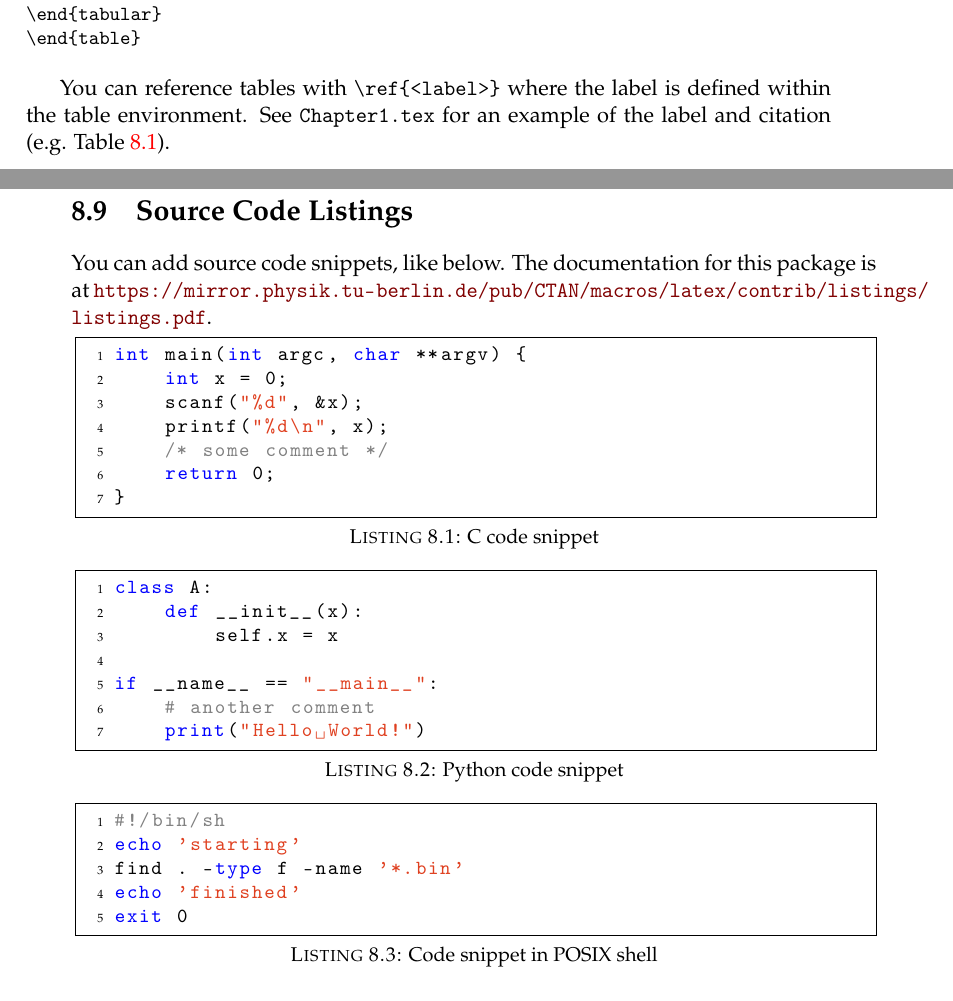
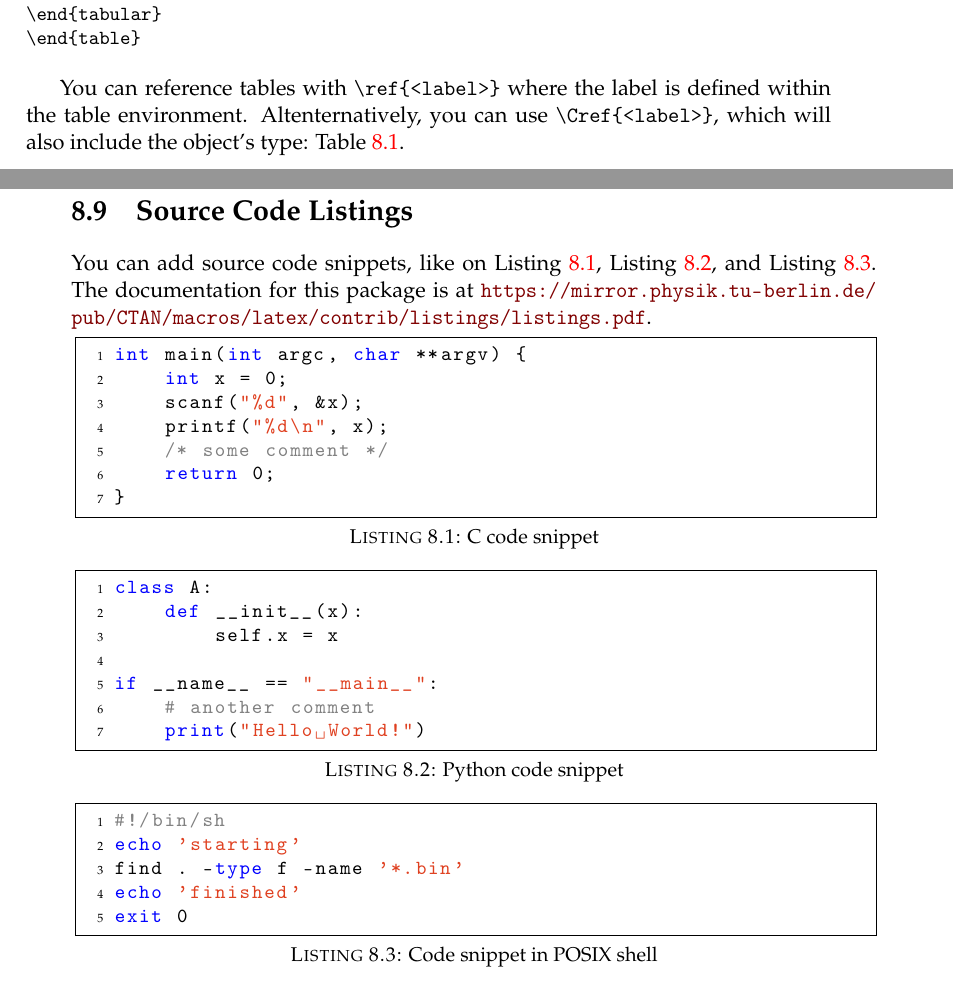
Before and after one commit to nmidop/abschlussarbeiten-template, a LaTeX thesis (main.tex, which reads guide.tex, settings.tex): two parts of pages 39 and 42 of 49, joined at a grey line, cut so that both start at the same text. Compiled offline with pdfLaTeX.

Commit message:
add support for cleverref
Signed-off-by: Vasil Sarafov <contact@sarafov.net>

```diff
--- a/guide.tex
+++ b/guide.tex
@@ -221,7 +221,8 @@ Tables are an important way of displaying your results, below is an example tabl
 \end{tabular}
 \end{table}
 
-You can reference tables with \verb|\ref{<label>}| where the label is defined within the table environment. See \file{Chapter1.tex} for an example of the label and citation (e.g. Table~\ref{tab:treatments}).
+You can reference tables with \verb|\ref{<label>}| where the label is defined within the table environment.
+Altenternatively, you can use \verb|\Cref{<label>}|, which will also include the object's type: \Cref{tab:treatments}.
 
 \subsection{Figures}
 
@@ -292,10 +293,10 @@ The Table of Contents should only list the sections to three (3) levels. A \verb
 %----------------------------------------------------------------------------------------
 
 \section{Source Code Listings}
-You can add source code snippets, like below.
+You can add source code snippets, like on \Cref{lst:c}, \Cref{lst:py}, and \Cref{lst:sh}.
 The documentation for this package is at \url{https://mirror.physik.tu-berlin.de/pub/CTAN/macros/latex/contrib/listings/listings.pdf}.
 
-\begin{lstlisting}[language=C, caption={C code snippet}]
+\begin{lstlisting}[language=C, caption={C code snippet}, label=lst:c]
 int main(int argc, char **argv) {
     int x = 0;
     scanf("%d", &x);
@@ -305,7 +306,7 @@ int main(int argc, char **argv) {
 }
 \end{lstlisting}
 
-\begin{lstlisting}[language=Python, caption={Python code snippet}]
+\begin{lstlisting}[language=Python, caption={Python code snippet}, label=lst:py]
 class A:
     def __init__(x):
         self.x = x
@@ -315,7 +316,7 @@ if __name__ == "__main__":
     print("Hello World!")
 \end{lstlisting}
 
-\begin{lstlisting}[language=sh, caption={Code snippet in POSIX shell}]
+\begin{lstlisting}[language=sh, caption={Code snippet in POSIX shell}, label=lst:sh]
 #!/bin/sh
 echo 'starting'
 find . -type f -name '*.bin'
--- a/settings.tex
+++ b/settings.tex
@@ -50,6 +50,9 @@ bachelor, % Comment-out if you are writing a Master Thesis
     captionpos=b
 }
 
+\usepackage{hyperref}
+\usepackage{cleveref} % For automatically referencing images, tables, listings, relative pages, etc...
+
 % margins
 \geometry{
 	paper=a4paper, % Change to letterpaper for US letter
```
Also changed, not shown: guide.tex (2 more changed lines).
